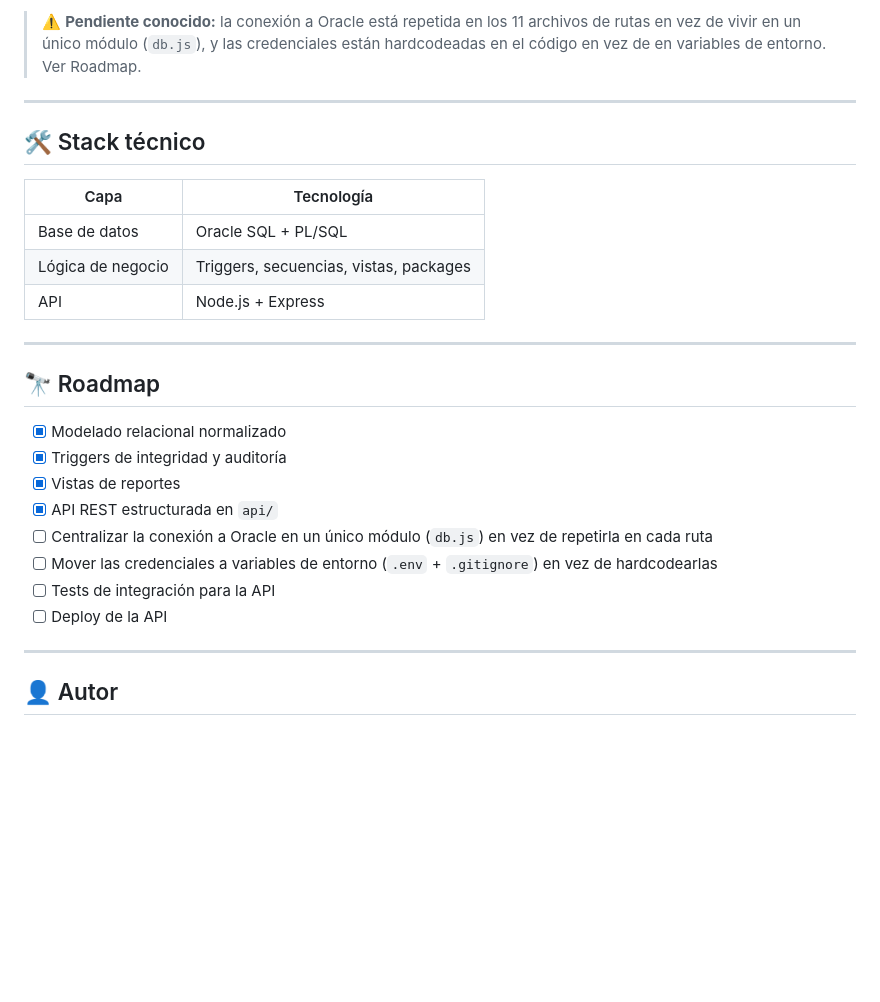
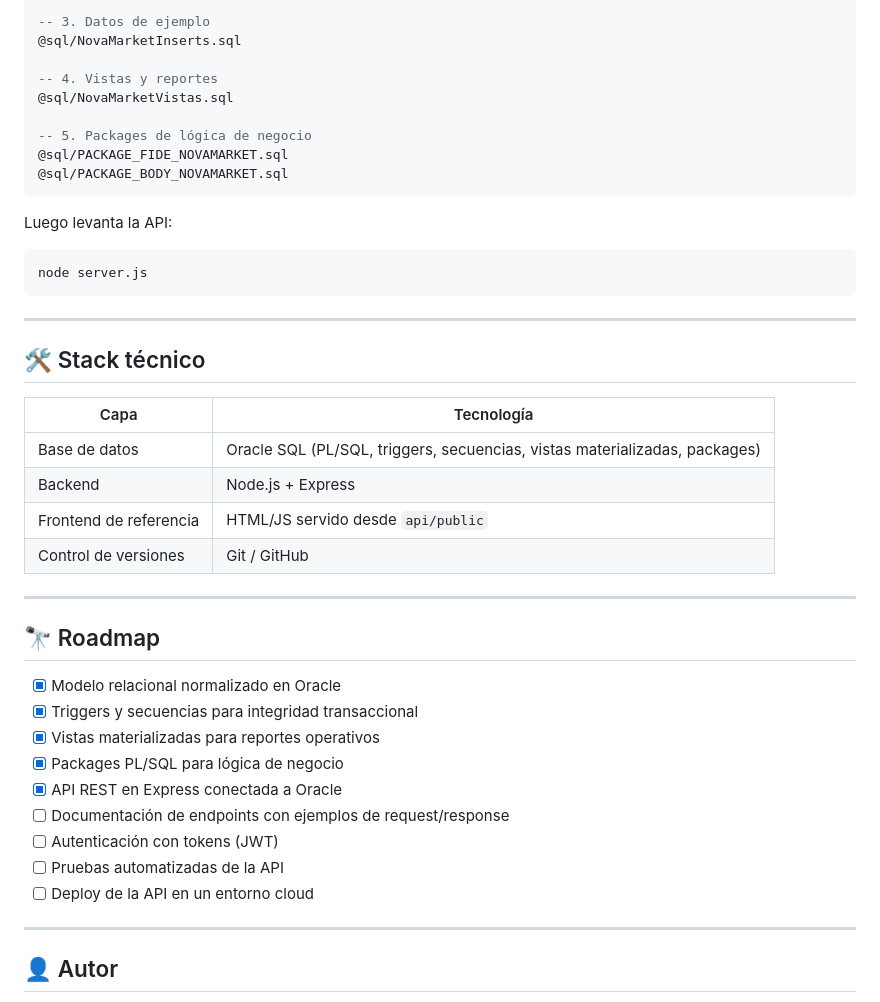
Before and after one commit to BarrantesmzDev/NovaMarket, a Markdown page: README.md, the part around one of its changes. Drawn GitHub-style; blank space fills up the shorter version.

````diff
--- a/README.md
+++ b/README.md
@@ -160,5 +136,20 @@ La API expone un router por recurso dentro de `api/routes/`:
 
-> ⚠️ **Pendiente conocido:** la conexión a Oracle está repetida en los 11 archivos de rutas en vez de vivir en un único módulo (`db.js`), y las credenciales están hardcodeadas en el código en vez de en variables de entorno. Ver Roadmap.
+-- 3. Datos de ejemplo
+@sql/NovaMarketInserts.sql
+
+-- 4. Vistas y reportes
+@sql/NovaMarketVistas.sql
+
+-- 5. Packages de lógica de negocio
+@sql/PACKAGE_FIDE_NOVAMARKET.sql
+@sql/PACKAGE_BODY_NOVAMARKET.sql
+```
+
+Luego levanta la API:
+
+```bash
+node server.js
+```
 
 ---
 
@@ -166,22 +157,24 @@ La API expone un router por recurso dentro de `api/routes/`:
 
 | Capa | Tecnología |
 |---|---|
-| Base de datos | Oracle SQL + PL/SQL |
-| Lógica de negocio | Triggers, secuencias, vistas, packages |
-| API | Node.js + Express |
+| Base de datos | Oracle SQL (PL/SQL, triggers, secuencias, vistas materializadas, packages) |
+| Backend | Node.js + Express |
+| Frontend de referencia | HTML/JS servido desde `api/public` |
+| Control de versiones | Git / GitHub |
 
 ---
 
 ## 🔭 Roadmap
 
-- [x] Modelado relacional normalizado
-- [x] Triggers de integridad y auditoría
-- [x] Vistas de reportes
-- [x] API REST estructurada en `api/`
-- [ ] Centralizar la conexión a Oracle en un único módulo (`db.js`) en vez de repetirla en cada ruta
-- [ ] Mover las credenciales a variables de entorno (`.env` + `.gitignore`) en vez de hardcodearlas
-- [ ] Tests de integración para la API
-- [ ] Deploy de la API
+- [x] Modelo relacional normalizado en Oracle
+- [x] Triggers y secuencias para integridad transaccional
+- [x] Vistas materializadas para reportes operativos
+- [x] Packages PL/SQL para lógica de negocio
+- [x] API REST en Express conectada a Oracle
+- [ ] Documentación de endpoints con ejemplos de request/response
+- [ ] Autenticación con tokens (JWT)
+- [ ] Pruebas automatizadas de la API
+- [ ] Deploy de la API en un entorno cloud
 
 ---
 
````
Also changed, not shown: other parts of README.md (+65 -89 lines).
